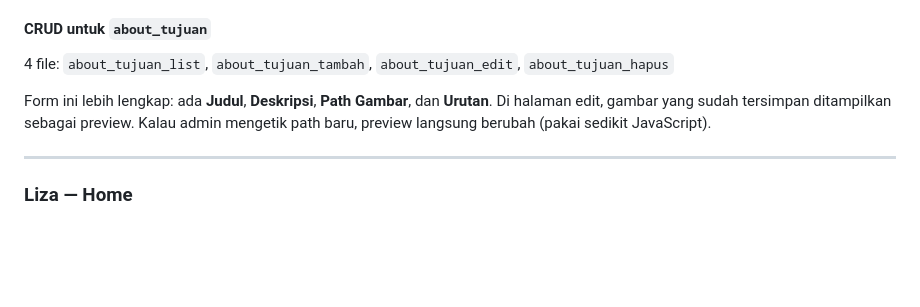
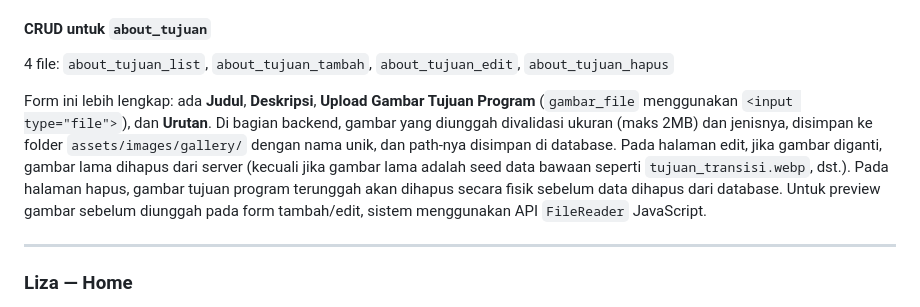
Before and after one commit to bennypepper/mcf-landingpage, a Markdown page: DOKUMENTASI.md, the part around one of its changes. GitHub-like rendering; blank space fills up the shorter version.

```diff
--- a/DOKUMENTASI.md
+++ b/DOKUMENTASI.md
@@ -420,7 +414,11 @@ Form tambah/edit hanya punya tiga field: **Angka** (teks bebas, contoh "9+" atau
 #### CRUD untuk `about_tujuan`
 4 file: `about_tujuan_list`, `about_tujuan_tambah`, `about_tujuan_edit`, `about_tujuan_hapus`
 
-Form ini lebih lengkap: ada **Judul**, **Deskripsi**, **Path Gambar**, dan **Urutan**. Di halaman edit, gambar yang sudah tersimpan ditampilkan sebagai preview. Kalau admin mengetik path baru, preview langsung berubah (pakai sedikit JavaScript).
+Form ini lebih lengkap: ada **Judul**, **Deskripsi**, **Upload Gambar Tujuan Program** (`gambar_file` menggunakan `<input type="file">`), dan **Urutan**.
+Di bagian backend, gambar yang diunggah divalidasi ukuran (maks 2MB) dan jenisnya, disimpan ke folder `assets/images/gallery/` dengan nama unik, dan path-nya disimpan di database.
+Pada halaman edit, jika gambar diganti, gambar lama dihapus dari server (kecuali jika gambar lama adalah seed data bawaan seperti `tujuan_transisi.webp`, dst.).
+Pada halaman hapus, gambar tujuan program terunggah akan dihapus secara fisik sebelum data dihapus dari database.
+Untuk preview gambar sebelum diunggah pada form tambah/edit, sistem menggunakan API `FileReader` JavaScript.
 
 ---
 
```
Also changed, not shown: other parts of DOKUMENTASI.md (+15 -24 lines).
